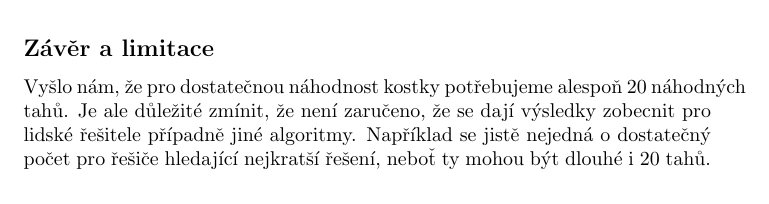
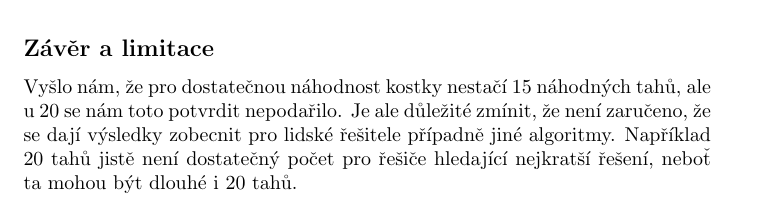
Before and after one commit to Reblexis/rubik-solver, a LaTeX document (src/statistics/main.tex): part of page 4 of 4, cut so that both start at the same text. Compiled offline with pdfLaTeX.

Commit message:
Reformat ending

```diff
--- a/src/statistics/main.tex
+++ b/src/statistics/main.tex
@@ -96,9 +96,9 @@ Pro pár $n = 20$ a $n = 50$ vyšlo $p=0.9084$, tedy hypotézu zamítnout nelze.
 \end{figure}
 
 \subsection*{Závěr a limitace}
-Vyšlo nám, že pro dostatečnou náhodnost kostky potřebujeme alespoň 20 náhodných tahů.
+Vyšlo nám, že pro dostatečnou náhodnost kostky nestačí 15 náhodných tahů, ale u 20 se nám toto potvrdit nepodařilo.
 Je ale důležité zmínit, že není zaručeno, že se dají výsledky zobecnit pro lidské řešitele případně jiné algoritmy.
-Například se jistě nejedná o dostatečný počet pro řešiče hledající nejkratší řešení,
-neboť ty mohou být dlouhé i 20 tahů.
+Například 20 tahů jistě není dostatečný počet pro řešiče hledající nejkratší řešení,
+neboť ta mohou být dlouhé i 20 tahů.
 
 \end{document}
```
Also changed, not shown: src/statistics/main.pdf.
